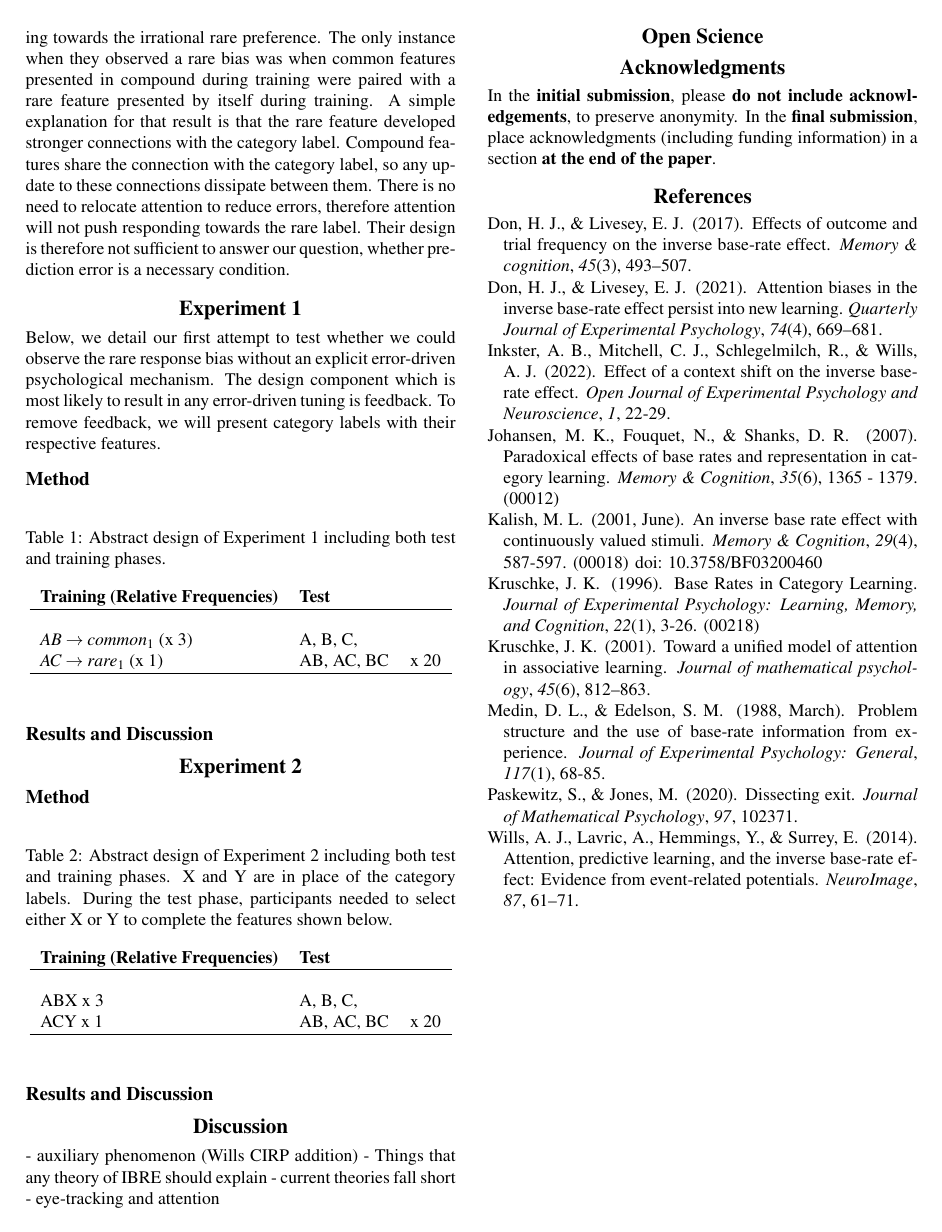
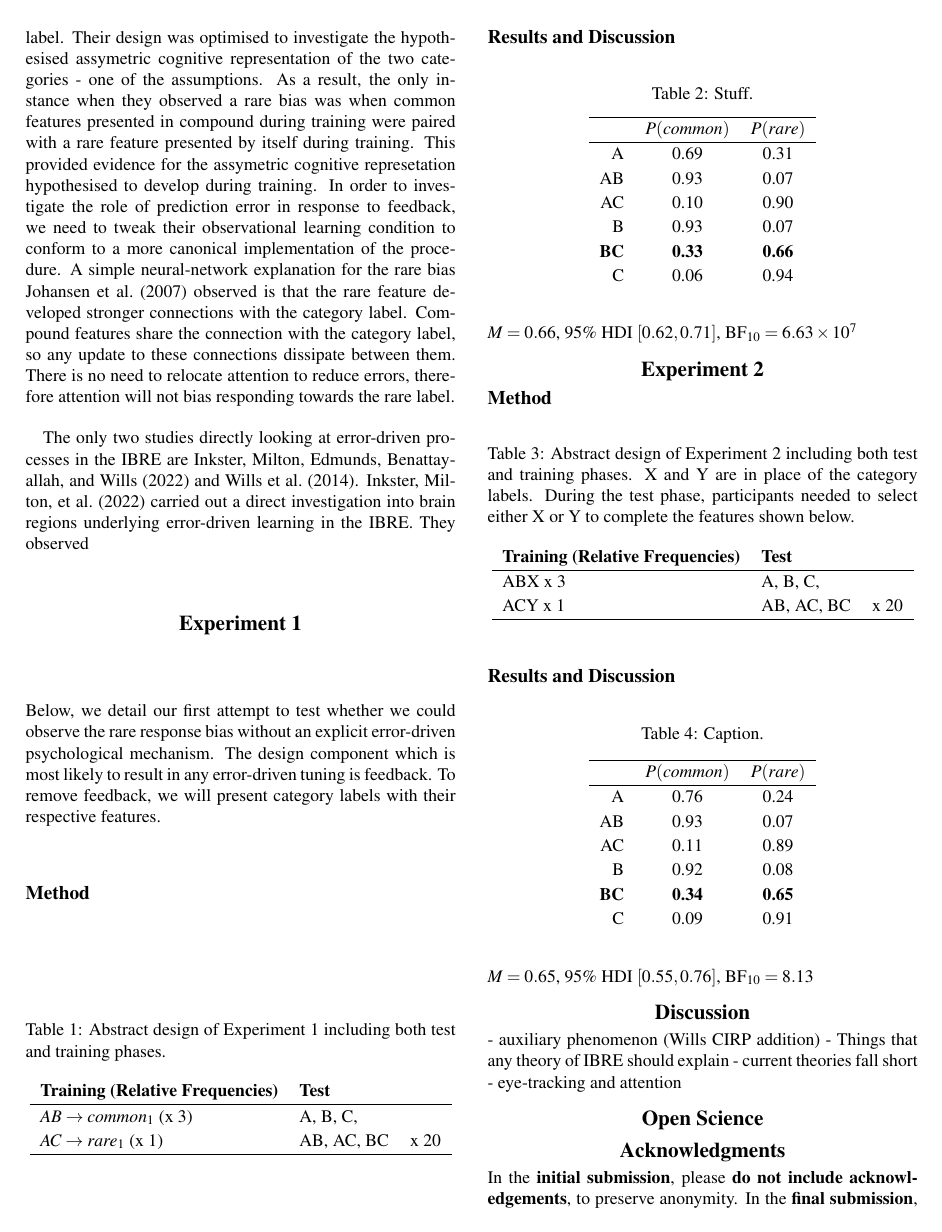
Before and after one commit to lenarddome/pu093-errorless-attentionless-ibre, a LaTeX paper (docs/manuscript.tex): page 2 of 2 before the commit and page 2 of 3 after it. Compiled offline with pdfLaTeX.

Commit message:
expand related work and add results

```diff
--- a/docs/manuscript.tex
+++ b/docs/manuscript.tex
@@ -48,10 +48,10 @@
 %%If you do, we reserve the right to require you to change it back in
 %%the camera-ready version, which could interfere with the timely
 %%appearance of your paper in the Proceedings.
+\def\arraystretch{1.15}%  1 is the default, change whatever you need
 
 
-
-\title{Errorless irrationality: removing prediction errors from the inverse base-rate effect}
+\title{Errorless irrationality: removing error-driven components from the inverse base-rate effect paradigm}
 
 \author{{\large \bf Lenard Dome (lenarddome@gmail.com)} \\
   Brain Research and Imaging Centre \\
@@ -126,3 +122,0 @@ They largely interpreted their results in opposition to EXIT \cite{kruschke2001t
-Their design involves disjoint-cues (where categories shared no features in common), while the canonical design depends on a shared features during training that facilitates attentional relocation, which in turn moves responding towards the irrational rare preference.
-The only instance when they observed a rare bias was when common features presented in compound during training were paired with a rare feature presented by itself during training.
-A simple explanation for that result is that the rare feature developed stronger connections with the category label.
@@ -129,6 +126,15 @@ A simple explanation for that result is that the rare feature developed stronger
+This attentional tuning in turn pushes responding towards the rare label.
+Their design was optimised to investigate the hypothesised assymetric cognitive representation of the two categories - one of the assumptions.
+As a result, the only instance when they observed a rare bias was when common features presented in compound during training were paired with a rare feature presented by itself during training.
+This provided evidence for the assymetric cognitive represetation hypothesised to develop during training.
+In order to investigate the role of prediction error in response to feedback, we need to tweak their observational learning condition to conform to a more canonical implementation of the procedure.
+A simple neural-network explanation for the rare bias \citeA{johansen2007paradoxical} observed is that the rare feature developed stronger connections with the category label.
 Compound features share the connection with the category label, so any update to these connections dissipate between them.
-There is no need to relocate attention to reduce errors, therefore attention will not push responding towards the rare label.
-Their design is therefore not sufficient to answer our question, whether prediction error is a necessary condition.
+There is no need to relocate attention to reduce errors, therefore attention will not bias responding towards the rare label.
+
+The only two studies directly looking at error-driven processes in the IBRE are \citeA{inkster2022neural} and \citeA{wills2014attention}.
+\citeA{inkster2022neural} carried out a direct investigation into brain regions underlying error-driven learning in the IBRE.
+They observed
 
 \section{Experiment 1}
 
@@ -154,6 +160,27 @@ To remove feedback, we will present category labels with their respective featur
 \end{table}
 
 \subsection{Results and Discussion}
+
+\begin{table}[H]
+  \begin{center}
+    \caption{Stuff. \\}
+    \label{tab:results-exp1}
+    \vskip 0.12in
+    \begin{tabular}{rcc}
+      \hline
+      & $P(common)$ & $P(rare)$ \\
+      \hline
+      A & 0.69 & 0.31\\
+      AB & 0.93 & 0.07\\
+      AC & 0.10 & 0.90\\
+      B & 0.93 & 0.07\\
+      \textbf{BC} & \textbf{0.33} & \textbf{0.66}\\
+      C & 0.06 & 0.94\\
+    \end{tabular}
+  \end{center}
+\end{table}
+
+$M = 0.66$, 95\% HDI $[0.62, 0.71]$, $\mathrm{BF}_{10} = 6.63 \times 10^{7}$
 
 \section{Experiment 2}
 
@@ -175,6 +202,27 @@ To remove feedback, we will present category labels with their respective featur
 \end{table}
 
 \subsection{Results and Discussion}
+
+\begin{table}[H]
+  \begin{center}
+    \caption{Caption.\\}
+    \label{tab:results-exp2}
+    \vskip 0.12in
+    \begin{tabular}{rcc}
+      \hline
+       & $P(common)$ & $P(rare)$ \\
+      \hline
+      A & 0.76 & 0.24\\
+      AB & 0.93 & 0.07\\
+      AC & 0.11 & 0.89\\
+      B & 0.92 & 0.08\\
+      \textbf{BC} & \textbf{0.34} & \textbf{0.65}\\
+      C & 0.09 & 0.91\\
+    \end{tabular}
+  \end{center}
+\end{table}
+
+$M = 0.65$, 95\% HDI $[0.55, 0.76]$, $\mathrm{BF}_{10} = 8.13$
 
 \section{Discussion}
 
```
Also changed, not shown: docs/library.bib (+22 -0 lines), docs/figures/experiment1.pdf (added), docs/manuscript.pdf, docs/manuscript.tex (10 more changed lines).
